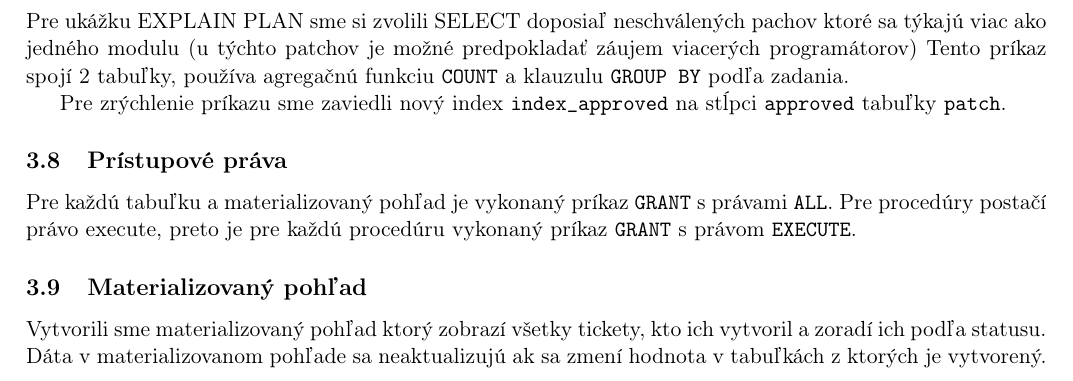
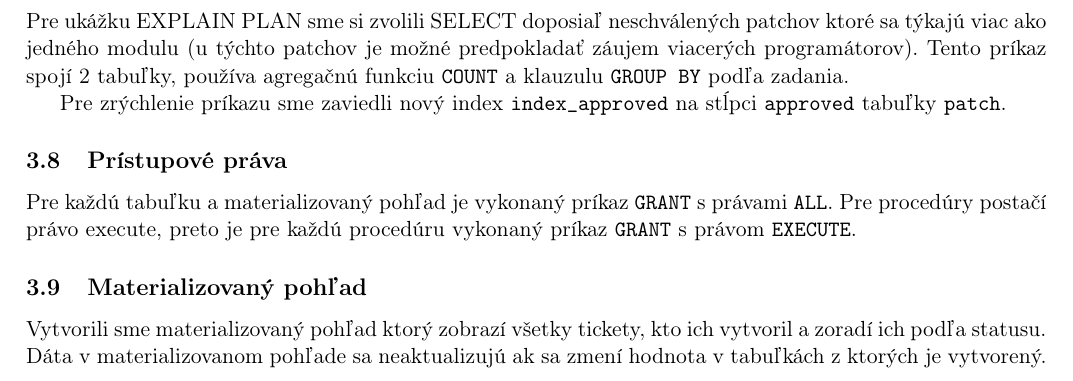
Before and after one commit to KLZ-0/ids-project, a LaTeX document (ids.tex): part of page 5 of 5, cut so that both start at the same text. Compiled offline with pdfLaTeX.

Commit message:
Fix typo

```diff
--- a/ids.tex
+++ b/ids.tex
@@ -120,7 +120,7 @@
     \subsection{Explain plan a index}\label{subsec:explain-plan-+-index}
 %    TODO: add more content here
 
-    Pre ukážku EXPLAIN PLAN sme si zvolili SELECT doposiaľ neschválených pachov ktoré sa týkajú viac ako jedného modulu (u týchto patchov je možné predpokladať záujem viacerých programátorov)
+    Pre ukážku EXPLAIN PLAN sme si zvolili SELECT doposiaľ neschválených patchov ktoré sa týkajú viac ako jedného modulu (u týchto patchov je možné predpokladať záujem viacerých programátorov).
     Tento príkaz spojí 2 tabuľky, používa agregačnú funkciu \texttt{COUNT} a klauzulu \texttt{GROUP BY} podľa zadania.
 
     Pre zrýchlenie príkazu sme zaviedli nový index \texttt{index\_approved} na stĺpci \texttt{approved} tabuľky \texttt{patch}.
```
